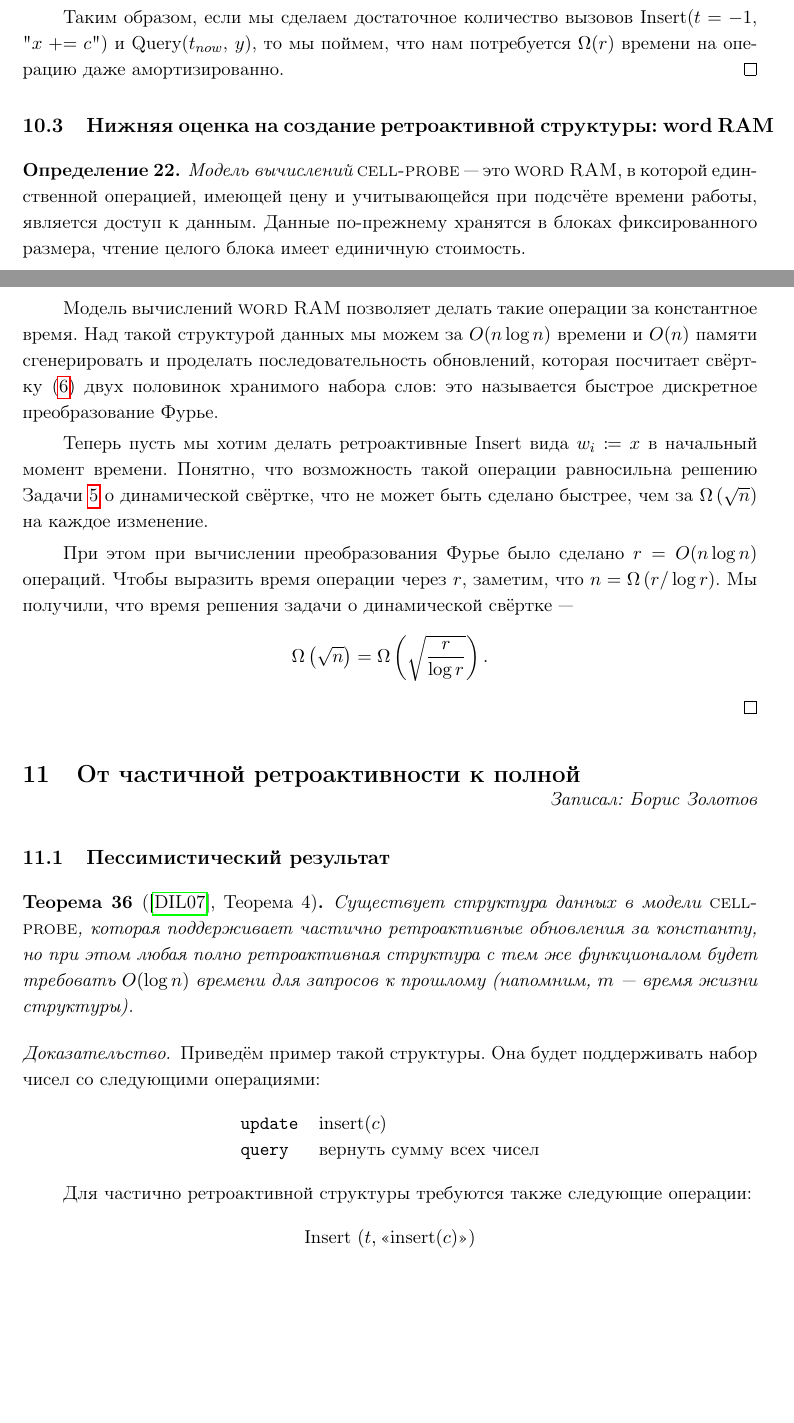
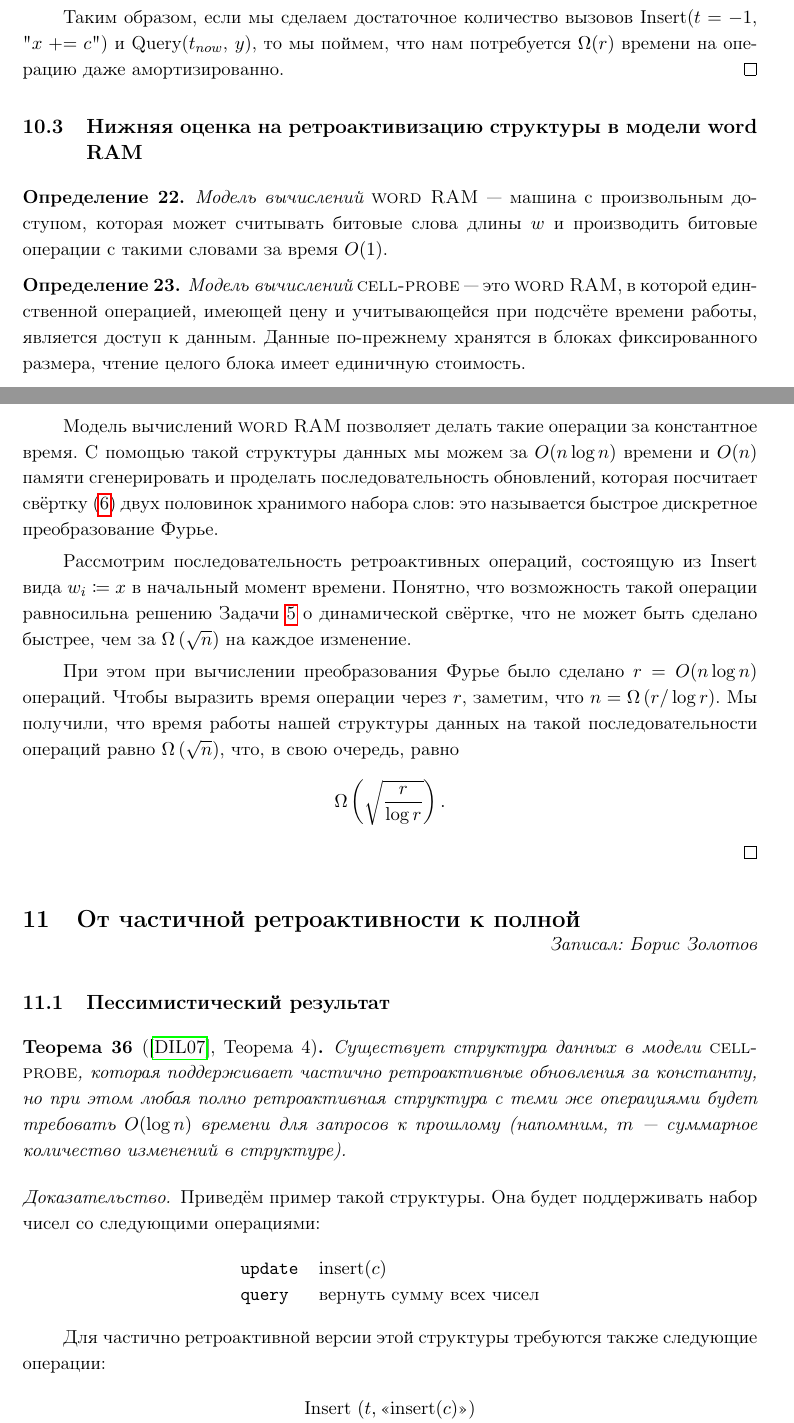
Before and after one commit to boris-a-zolotov/course-ads-s20, a LaTeX document (main.tex, which reads ads-8.1-retroactive-bound.tex): two parts of pages 55 and 56 of 72, joined at a grey line, cut so that both start at the same text, the shorter picture padded with empty space. Compiled offline with pdfLaTeX.

```diff
--- a/ads-8.1-retroactive-bound.tex
+++ b/ads-8.1-retroactive-bound.tex
@@ -1,4 +1,8 @@
-\subsection{Нижняя оценка на создание ретроактивной структуры: word RAM}
+\subsection{Нижняя оценка на ретроактивизацию структуры в модели word RAM}
+
+\begin{definition}
+	{\itshape Модель вычислений} {\scshape word RAM} — машина с произвольным доступом, которая может считывать битовые слова длины $w$ и производить битовые операции с такими словами за время $O(1)$.
+\end{definition}
 
 \begin{definition}
 	{\itshape Модель вычислений} {\scshape cell-probe} — это {\scshape word RAM}, в которой единственной операцией, имеющей цену и учитывающейся при подсчёте времени работы, является доступ к данным. Данные по-прежнему хранятся в блоках фиксированного размера, чтение целого блока имеет единичную стоимость.
@@ -46,21 +50,19 @@
 	{\tt query} & $w_i = \text{?}$
 \end{tabular} \end{center}
 
-	Модель вычислений {\scshape word RAM} позволяет делать такие операции за константное время. Над такой структурой данных мы можем за $O(n \log n)$ времени и $O(n)$ памяти сгенерировать и проделать последовательность обновлений, которая посчитает свёртку~\eqref{eq:dynConv} двух половинок хранимого набора слов: это называется быстрое дискретное преобразование Фурье.
+	Модель вычислений {\scshape word RAM} позволяет делать такие операции за константное время. С помощью такой структуры данных мы можем за $O(n \log n)$ времени и $O(n)$ памяти сгенерировать и проделать последовательность обновлений, которая посчитает свёртку~\eqref{eq:dynConv} двух половинок хранимого набора слов: это называется быстрое дискретное преобразование Фурье.
 
-	Теперь пусть мы хотим делать ретроактивные Insert вида $w_i \coloneqq x$ в начальный момент времени. Понятно, что возможность такой операции равносильна решению Задачи~\ref{task:dynConv} о динамической свёртке, что не может быть сделано быстрее, чем за $\Omega \ll \sqrt{n} \rr$ на каждое изменение.
+	Рассмотрим последовательность ретроактивных операций, состоящую из Insert вида $w_i \coloneqq x$ в начальный момент времени. Понятно, что возможность такой операции равносильна решению Задачи~\ref{task:dynConv} о динамической свёртке, что не может быть сделано быстрее, чем за $\Omega \ll \sqrt{n} \rr$ на каждое изменение.
 
-	При этом при вычислении преобразования Фурье было сделано $r = O(n \log n)$ операций. Чтобы выразить время операции через $r$, заметим, что $n = \Omega \ll r / \log r \rr$. Мы получили, что время решения задачи о динамической свёртке —
-     \begin{equation*}
-	\Omega \ll \sqrt{n} \rr = \Omega \ll \sqrt{\frac{r}{\log r}} \rr.
-     \end{equation*}
+	При этом при вычислении преобразования Фурье было сделано $r = O(n \log n)$ операций. Чтобы выразить время операции через $r$, заметим, что $n = \Omega \ll r / \log r \rr$. Мы получили, что время работы нашей структуры данных на такой последовательности операций равно $\Omega \ll \sqrt{n} \rr$, что, в свою очередь, равно
+	\[ \Omega \ll \sqrt{\frac{r}{\log r}} \rr. \]
 \end{proof}
 
 \section{От частичной ретроактивности к полной} \noteauthor{Борис Золотов}
 \subsection{Пессимистический результат}
 
 \begin{theorem}[\cite{demaine2007retroactive}, Теорема 4]
-	Существует структура данных в модели {\scshape cell-probe}, которая поддерживает частично ретроактивные обновления за константу, но при этом любая полно ретроактивная структура с тем же функционалом будет требовать $O(\log n)$ времени для запросов к прошлому (напомним, $m$ — время жизни структуры).
+	Существует структура данных в модели {\scshape cell-probe}, которая поддерживает частично ретроактивные обновления за константу, но при этом любая полно ретроактивная структура с теми же операциями будет требовать $O(\log n)$ времени для запросов к прошлому (напомним, $m$ — суммарное количество изменений в структуре).
 \end{theorem}
 
 \begin{proof}
@@ -71,7 +73,7 @@
 	{\tt query} & вернуть сумму всех чисел
 \end{tabular} \end{center}
 
-	Для частично ретроактивной структуры требуются также следующие операции:
+	Для частично ретроактивной версии этой структуры требуются также следующие операции:
 
 \begin{center} \begin{tabular}{ll}
 	$\text{Insert}\, \ll t, \text{«} \text{insert} (c) \text{»}\rr$ \\
```
Also changed, not shown: ads-1-scapegoat.tex (+1 -1 lines), ads-3-offline.tex (+3 -3 lines), main.pdf, ads-8.1-retroactive-bound.tex (12 more changed lines).
